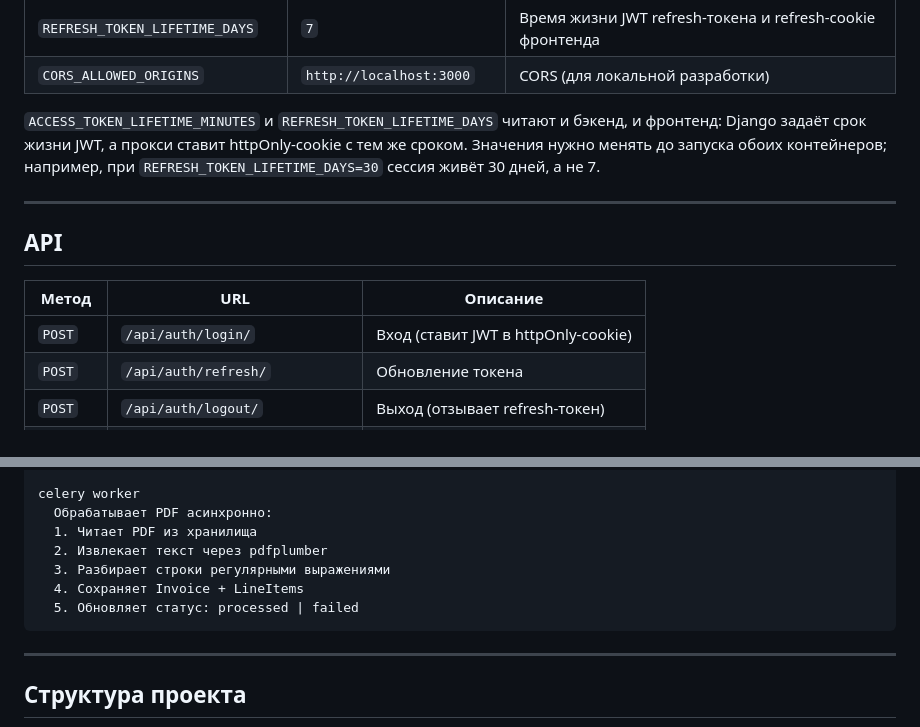
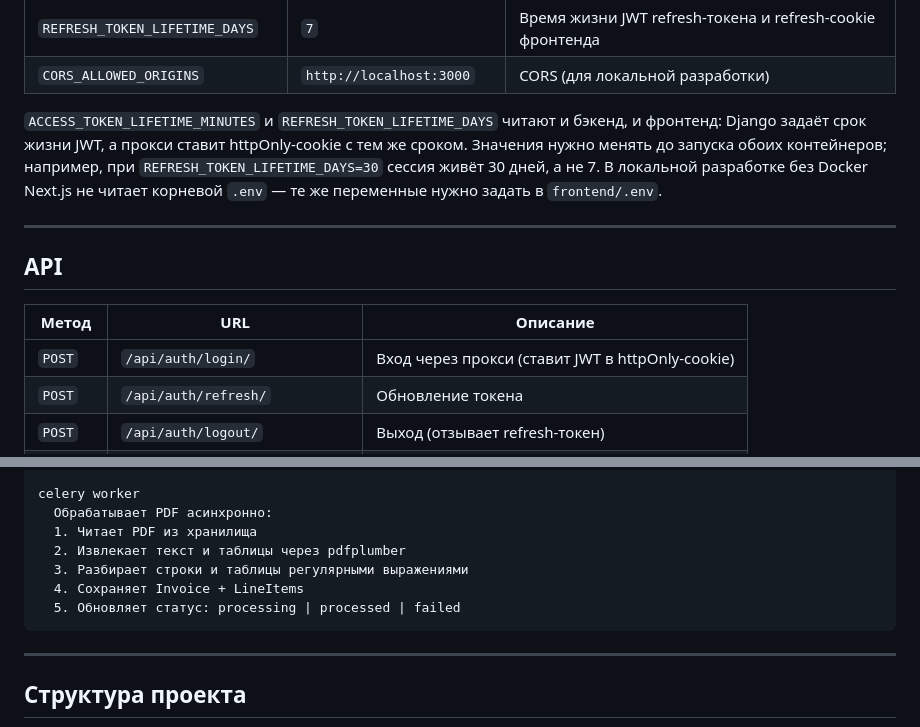
Before and after one commit to TurtleOld/rent, a Markdown page: README.md, 2 parts joined by grey strips. Drawn GitHub-style.

Commit message:
docs(readme): clarify cookie env for local dev and parsing steps

````diff
--- a/README.md
+++ b/README.md
@@ -59,7 +59,7 @@ docker compose exec backend python manage.py createsuperuser
 | `REFRESH_TOKEN_LIFETIME_DAYS` | `7` | Время жизни JWT refresh-токена и refresh-cookie фронтенда |
 | `CORS_ALLOWED_ORIGINS` | `http://localhost:3000` | CORS (для локальной разработки) |
 
-`ACCESS_TOKEN_LIFETIME_MINUTES` и `REFRESH_TOKEN_LIFETIME_DAYS` читают и бэкенд, и фронтенд: Django задаёт срок жизни JWT, а прокси ставит httpOnly-cookie с тем же сроком. Значения нужно менять до запуска обоих контейнеров; например, при `REFRESH_TOKEN_LIFETIME_DAYS=30` сессия живёт 30 дней, а не 7.
+`ACCESS_TOKEN_LIFETIME_MINUTES` и `REFRESH_TOKEN_LIFETIME_DAYS` читают и бэкенд, и фронтенд: Django задаёт срок жизни JWT, а прокси ставит httpOnly-cookie с тем же сроком. Значения нужно менять до запуска обоих контейнеров; например, при `REFRESH_TOKEN_LIFETIME_DAYS=30` сессия живёт 30 дней, а не 7. В локальной разработке без Docker Next.js не читает корневой `.env` — те же переменные нужно задать в `frontend/.env`.
 
 ---
 
@@ -67,7 +67,7 @@ docker compose exec backend python manage.py createsuperuser
 
 | Метод | URL | Описание |
 |---|---|---|
-| `POST` | `/api/auth/login/` | Вход (ставит JWT в httpOnly-cookie) |
+| `POST` | `/api/auth/login/` | Вход через прокси (ставит JWT в httpOnly-cookie) |
 | `POST` | `/api/auth/refresh/` | Обновление токена |
 | `POST` | `/api/auth/logout/` | Выход (отзывает refresh-токен) |
 | `GET` | `/api/invoices/` | Список квитанций (только свои) |
@@ -137,10 +137,10 @@ backend:8000 + celery worker
 celery worker
   Обрабатывает PDF асинхронно:
   1. Читает PDF из хранилища
-  2. Извлекает текст через pdfplumber
-  3. Разбирает строки регулярными выражениями
+  2. Извлекает текст и таблицы через pdfplumber
+  3. Разбирает строки и таблицы регулярными выражениями
   4. Сохраняет Invoice + LineItems
-  5. Обновляет статус: processed | failed
+  5. Обновляет статус: processing | processed | failed
 ```
 
 ---
````
